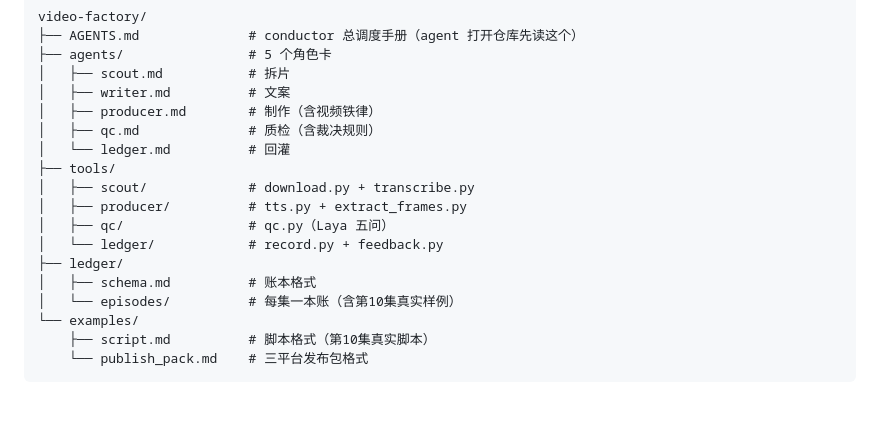
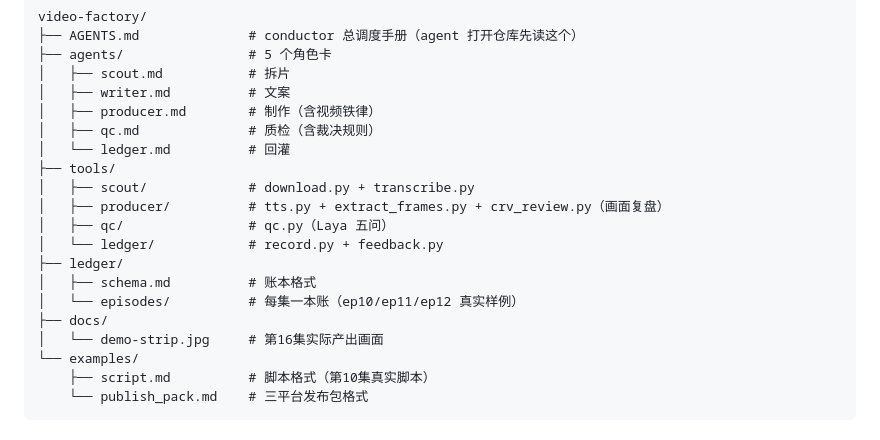
Before and after one commit to jiay123/video-factory, a Markdown page: README.md, the part around one of its changes. Rendered like a GitHub page; blank space fills up the shorter version.

```diff
--- a/README.md
+++ b/README.md
@@ -173,12 +193,14 @@ video-factory/
 │   └── ledger.md          # 回灌
 ├── tools/
 │   ├── scout/             # download.py + transcribe.py
-│   ├── producer/          # tts.py + extract_frames.py
+│   ├── producer/          # tts.py + extract_frames.py + crv_review.py（画面复盘）
 │   ├── qc/                # qc.py（Laya 五问）
 │   └── ledger/            # record.py + feedback.py
 ├── ledger/
 │   ├── schema.md          # 账本格式
-│   └── episodes/          # 每集一本账（含第10集真实样例）
+│   └── episodes/          # 每集一本账（ep10/ep11/ep12 真实样例）
+├── docs/
+│   └── demo-strip.jpg     # 第16集实际产出画面
 └── examples/
     ├── script.md          # 脚本格式（第10集真实脚本）
     └── publish_pack.md    # 三平台发布包格式
```
Also changed, not shown: other parts of README.md (+20 -0 lines), docs/demo-strip.jpg (added).
